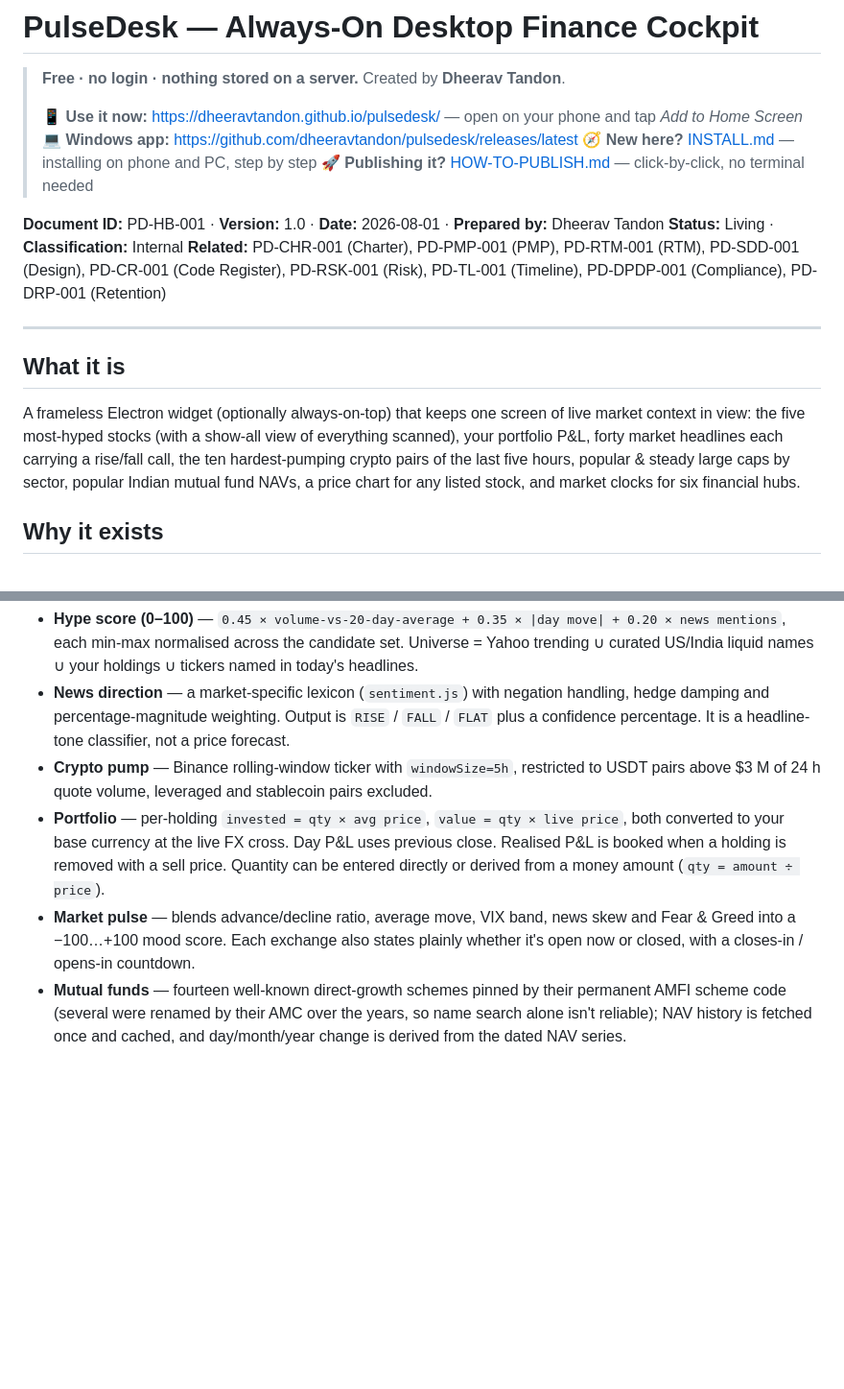
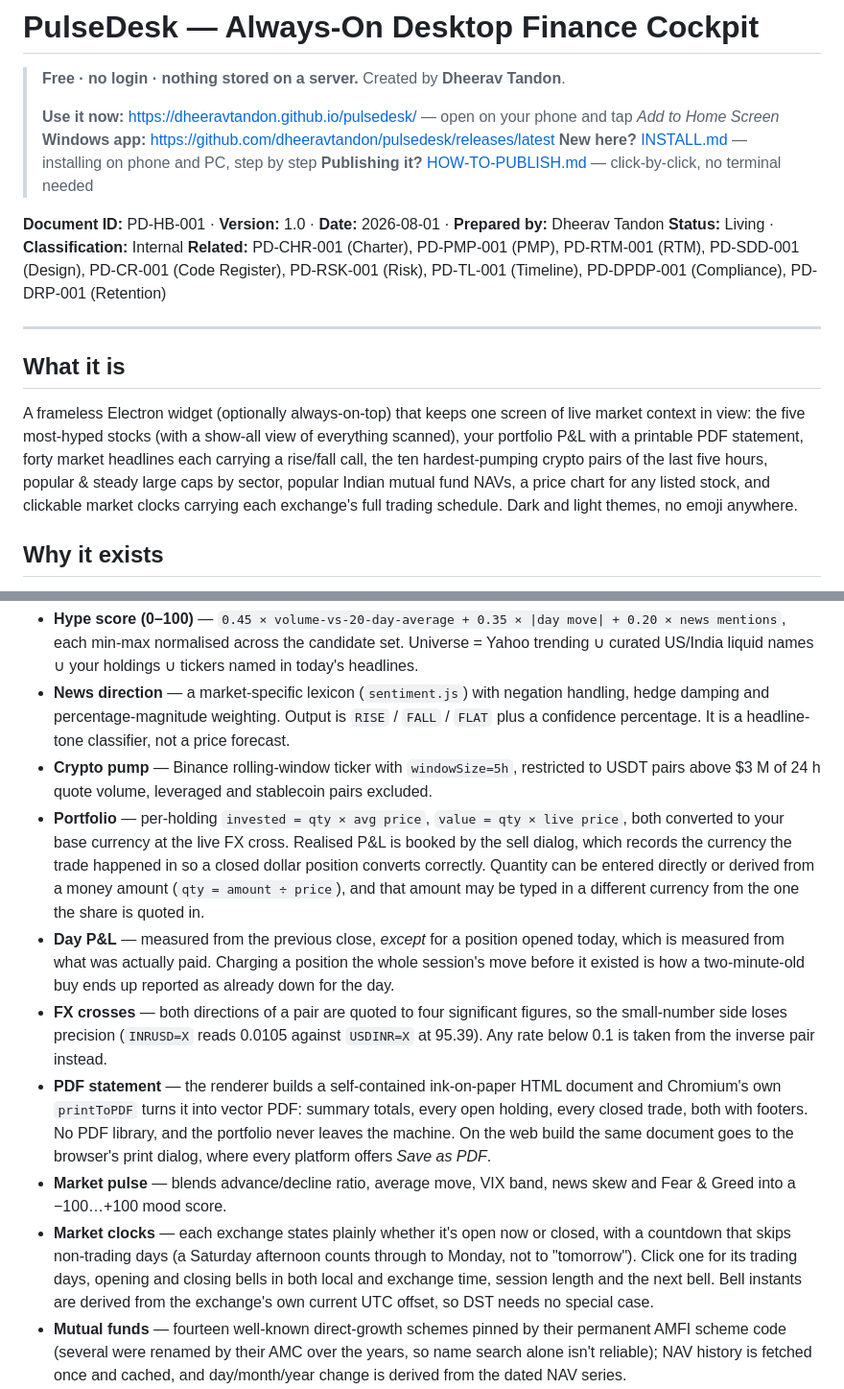
Before and after one commit to dheeravtandon/pulsedesk, a Markdown page: README.md, 2 parts joined by grey strips. Shown at 96% size. Rendered like a GitHub page; blank space fills up the shorter version.

```diff
--- a/README.md
+++ b/README.md
@@ -2,10 +2,10 @@
 
 > **Free · no login · nothing stored on a server.** Created by **Dheerav Tandon**.
 >
-> 📱 **Use it now:** <https://dheeravtandon.github.io/pulsedesk/> — open on your phone and tap *Add to Home Screen*
-> 💻 **Windows app:** <https://github.com/dheeravtandon/pulsedesk/releases/latest>
-> 🧭 **New here?** [INSTALL.md](INSTALL.md) — installing on phone and PC, step by step
-> 🚀 **Publishing it?** [HOW-TO-PUBLISH.md](HOW-TO-PUBLISH.md) — click-by-click, no terminal needed
+> **Use it now:** <https://dheeravtandon.github.io/pulsedesk/> — open on your phone and tap *Add to Home Screen*
+> **Windows app:** <https://github.com/dheeravtandon/pulsedesk/releases/latest>
+> **New here?** [INSTALL.md](INSTALL.md) — installing on phone and PC, step by step
+> **Publishing it?** [HOW-TO-PUBLISH.md](HOW-TO-PUBLISH.md) — click-by-click, no terminal needed
 
 **Document ID:** PD-HB-001 · **Version:** 1.0 · **Date:** 2026-08-01 · **Prepared by:** Dheerav Tandon
 **Status:** Living · **Classification:** Internal
@@ -15,7 +15,7 @@
 
 ## What it is
 
-A frameless Electron widget (optionally always-on-top) that keeps one screen of live market context in view: the five most-hyped stocks (with a show-all view of everything scanned), your portfolio P&L, forty market headlines each carrying a rise/fall call, the ten hardest-pumping crypto pairs of the last five hours, popular & steady large caps by sector, popular Indian mutual fund NAVs, a price chart for any listed stock, and market clocks for six financial hubs.
+A frameless Electron widget (optionally always-on-top) that keeps one screen of live market context in view: the five most-hyped stocks (with a show-all view of everything scanned), your portfolio P&L with a printable PDF statement, forty market headlines each carrying a rise/fall call, the ten hardest-pumping crypto pairs of the last five hours, popular & steady large caps by sector, popular Indian mutual fund NAVs, a price chart for any listed stock, and clickable market clocks carrying each exchange's full trading schedule. Dark and light themes, no emoji anywhere.
 
 ## Why it exists
 
@@ -75,8 +75,12 @@ Retail traders juggle a broker app, two news sites and a crypto exchange tab. Pu
 - **Hype score (0–100)** — `0.45 × volume-vs-20-day-average + 0.35 × |day move| + 0.20 × news mentions`, each min-max normalised across the candidate set. Universe = Yahoo trending ∪ curated US/India liquid names ∪ your holdings ∪ tickers named in today's headlines.
 - **News direction** — a market-specific lexicon (`sentiment.js`) with negation handling, hedge damping and percentage-magnitude weighting. Output is `RISE` / `FALL` / `FLAT` plus a confidence percentage. It is a headline-tone classifier, not a price forecast.
 - **Crypto pump** — Binance rolling-window ticker with `windowSize=5h`, restricted to USDT pairs above $3 M of 24 h quote volume, leveraged and stablecoin pairs excluded.
-- **Portfolio** — per-holding `invested = qty × avg price`, `value = qty × live price`, both converted to your base currency at the live FX cross. Day P&L uses previous close. Realised P&L is booked when a holding is removed with a sell price. Quantity can be entered directly or derived from a money amount (`qty = amount ÷ price`).
-- **Market pulse** — blends advance/decline ratio, average move, VIX band, news skew and Fear & Greed into a −100…+100 mood score. Each exchange also states plainly whether it's open now or closed, with a closes-in / opens-in countdown.
+- **Portfolio** — per-holding `invested = qty × avg price`, `value = qty × live price`, both converted to your base currency at the live FX cross. Realised P&L is booked by the sell dialog, which records the currency the trade happened in so a closed dollar position converts correctly. Quantity can be entered directly or derived from a money amount (`qty = amount ÷ price`), and that amount may be typed in a different currency from the one the share is quoted in.
+- **Day P&L** — measured from the previous close, *except* for a position opened today, which is measured from what was actually paid. Charging a position the whole session's move before it existed is how a two-minute-old buy ends up reported as already down for the day.
+- **FX crosses** — both directions of a pair are quoted to four significant figures, so the small-number side loses precision (`INRUSD=X` reads 0.0105 against `USDINR=X` at 95.39). Any rate below 0.1 is taken from the inverse pair instead.
+- **PDF statement** — the renderer builds a self-contained ink-on-paper HTML document and Chromium's own `printToPDF` turns it into vector PDF: summary totals, every open holding, every closed trade, both with footers. No PDF library, and the portfolio never leaves the machine. On the web build the same document goes to the browser's print dialog, where every platform offers *Save as PDF*.
+- **Market pulse** — blends advance/decline ratio, average move, VIX band, news skew and Fear & Greed into a −100…+100 mood score.
+- **Market clocks** — each exchange states plainly whether it's open now or closed, with a countdown that skips non-trading days (a Saturday afternoon counts through to Monday, not to "tomorrow"). Click one for its trading days, opening and closing bells in both local and exchange time, session length and the next bell. Bell instants are derived from the exchange's own current UTC offset, so DST needs no special case.
 - **Mutual funds** — fourteen well-known direct-growth schemes pinned by their permanent AMFI scheme code (several were renamed by their AMC over the years, so name search alone isn't reliable); NAV history is fetched once and cached, and day/month/year change is derived from the dated NAV series.
 - **Stock detail chart** — click any listed stock for a 1D/5D/1M/6M/1Y/5Y price chart plus the most recent related headlines, matched from the already-fetched news wire by ticker or company name.
 - **"Likely" calls** — hype rows and the all-scanned list carry a plain-English momentum read (e.g. "Likely to keep rising") from day-move plus volume ratio; every predictive card ends with a not-investment-advice line.
```
Also changed, not shown: other parts of README.md (+6 -0 lines), INSTALL.md (+31 -11 lines).
